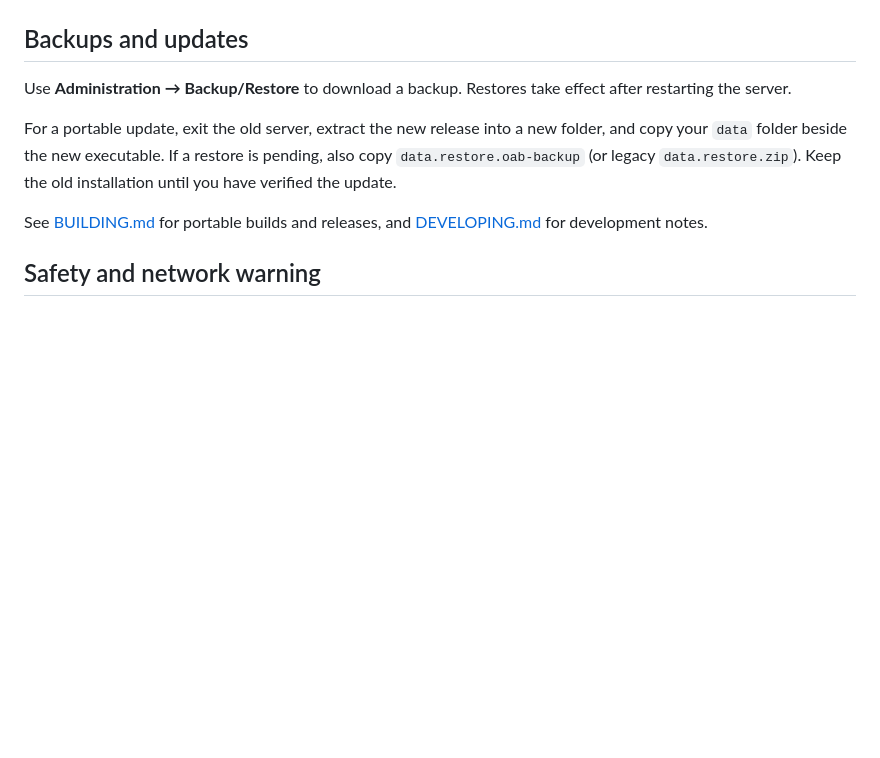
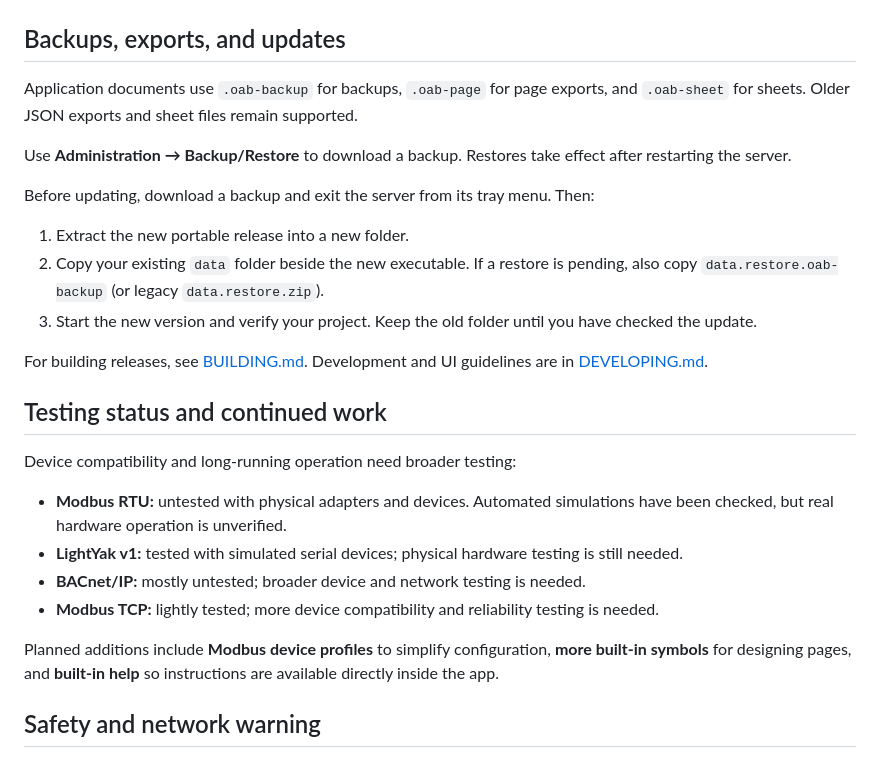
Before and after one commit to nobyess/oops-all-buttons, a Markdown page: README.md, the part around one of its changes. Rendered like a GitHub page; blank space fills up the shorter version.

```diff
--- a/README.md
+++ b/README.md
@@ -111,13 +106,30 @@ A demonstration page built with ordinary controls and the built-in HVAC simulati
 
 ![Built-in Air Handler tags with a live value and page references](docs/images/data-sources-tags.png)
 
-## Backups and updates
+## Backups, exports, and updates
+
+Application documents use `.oab-backup` for backups, `.oab-page` for page exports, and `.oab-sheet` for sheets. Older JSON exports and sheet files remain supported.
 
 Use **Administration → Backup/Restore** to download a backup. Restores take effect after restarting the server.
 
-For a portable update, exit the old server, extract the new release into a new folder, and copy your `data` folder beside the new executable. If a restore is pending, also copy `data.restore.oab-backup` (or legacy `data.restore.zip`). Keep the old installation until you have verified the update.
+Before updating, download a backup and exit the server from its tray menu. Then:
 
-See [BUILDING.md](BUILDING.md) for portable builds and releases, and [DEVELOPING.md](DEVELOPING.md) for development notes.
+1. Extract the new portable release into a new folder.
+2. Copy your existing `data` folder beside the new executable. If a restore is pending, also copy `data.restore.oab-backup` (or legacy `data.restore.zip`).
+3. Start the new version and verify your project. Keep the old folder until you have checked the update.
+
+For building releases, see [BUILDING.md](BUILDING.md). Development and UI guidelines are in [DEVELOPING.md](DEVELOPING.md).
+
+## Testing status and continued work
+
+Device compatibility and long-running operation need broader testing:
+
+- **Modbus RTU:** untested with physical adapters and devices. Automated simulations have been checked, but real hardware operation is unverified.
+- **LightYak v1:** tested with simulated serial devices; physical hardware testing is still needed.
+- **BACnet/IP:** mostly untested; broader device and network testing is needed.
+- **Modbus TCP:** lightly tested; more device compatibility and reliability testing is needed.
+
+Planned additions include **Modbus device profiles** to simplify configuration, **more built-in symbols** for designing pages, and **built-in help** so instructions are available directly inside the app.
 
 ## Safety and network warning
 
```
Also changed, not shown: other parts of README.md (+30 -39 lines).
